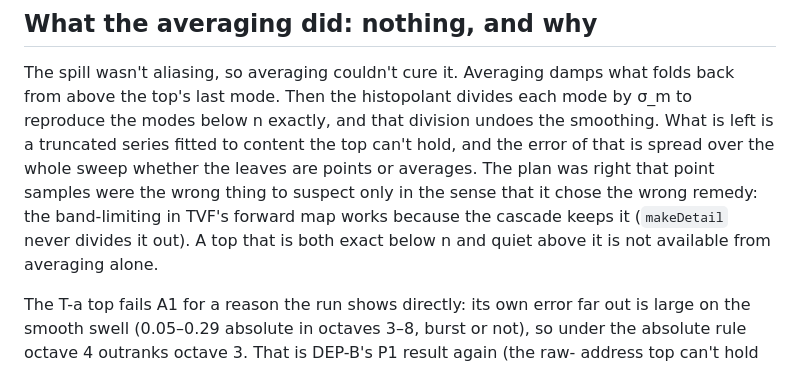
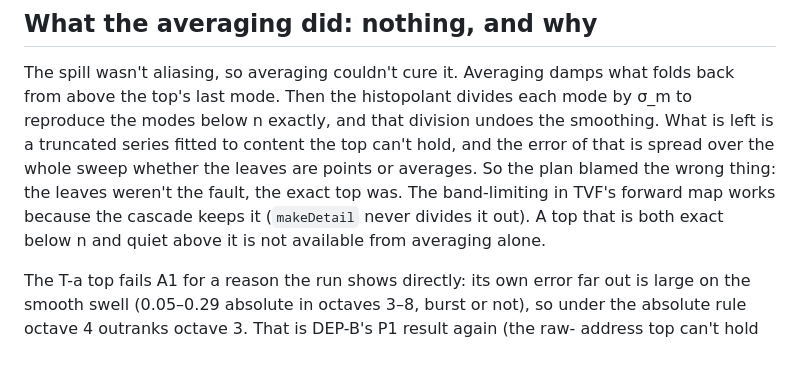
Before and after one commit to reportbase/3d, a Markdown page: bench/depth/A-RESULTS.md, the part around the change. GitHub-like rendering.

Commit message:
DEP-A results: clarify one sentence
Co-Authored-By: Claude Opus 5.5 <noreply@anthropic.com>
Claude-Session: https://claude.ai/code/session_015yy9hSCgHQ5WYRZu4JMuW9

```diff
--- a/bench/depth/A-RESULTS.md
+++ b/bench/depth/A-RESULTS.md
@@ -24,10 +24,10 @@ The spill wasn't aliasing, so averaging couldn't cure it. Averaging damps what f
 back from above the top's last mode. Then the histopolant divides each mode by σ_m to
 reproduce the modes below n exactly, and that division undoes the smoothing. What is left
 is a truncated series fitted to content the top can't hold, and the error of that is
-spread over the whole sweep whether the leaves are points or averages. The plan was
-right that point samples were the wrong thing to suspect only in the sense that it chose
-the wrong remedy: the band-limiting in TVF's forward map works because the cascade keeps
-it (`makeDetail` never divides it out). A top that is both exact below n and quiet above
+spread over the whole sweep whether the leaves are points or averages. So the plan
+blamed the wrong thing: the leaves weren't the fault, the exact top was. The
+band-limiting in TVF's forward map works because the cascade keeps it (`makeDetail`
+never divides it out). A top that is both exact below n and quiet above
 it is not available from averaging alone.
 
 The T-a top fails A1 for a reason the run shows directly: its own error far out is
```
